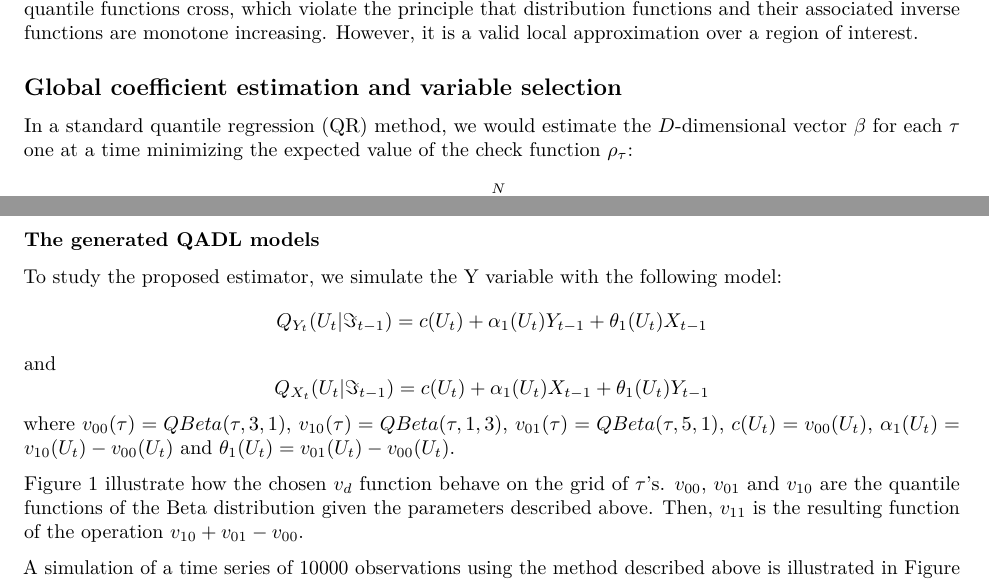
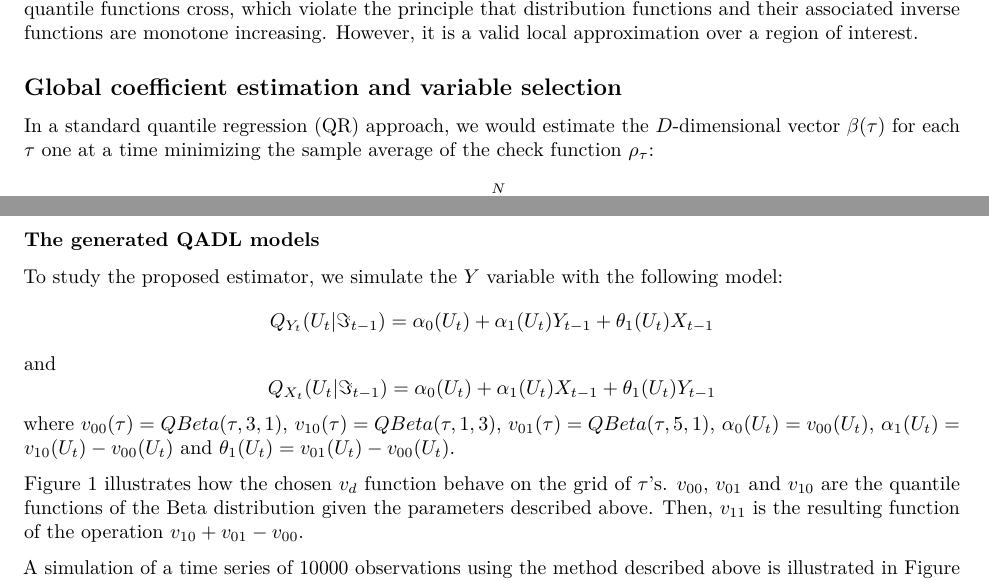
Before and after one commit to taisbellini/series-temporais, an R Markdown document (trabalho_series/trabalho_series.Rmd): two parts of pages 2 and 5 of 13, joined at a grey line, cut so that both start at the same text. Rendered offline with R 4.5, knitr and Pandoc, then LaTeX, with nearby package versions; drawn as R Markdown's standard PDF in place of the format the file asks for.

Commit message:
adjustments

````diff
--- a/trabalho_series/trabalho_series.Rmd
+++ b/trabalho_series/trabalho_series.Rmd
@@ -125,7 +125,7 @@ This representation, besides parsimonious, allows us to capture the nuances in t
 
 ## Global coefficient estimation and variable selection
 
-In a standard quantile regression (QR) method, we would estimate the $D$-dimensional vector $\beta$ for each $\tau$ one at a time minimizing the expected value of the check function $\rho_\tau$:
+In a standard quantile regression (QR) approach, we would estimate the $D$-dimensional vector $\beta(\tau)$ for each $\tau$ one at a time minimizing the sample average of the check function $\rho_\tau$:
 $$
 \hat{\beta}(\tau) = \arg\min_b \sum_{i=1}^N{\rho_\tau(Y_i - \mathbf{Z_i}^\intercal b)}
 $$
@@ -240,15 +240,15 @@ where $\beta_0(\tau) = v_{00}$,  $\beta_1(\tau) = v_{10}-v_{00}$ and $\beta_2(\t
 
 ### The generated QADL models
 
-To study the proposed estimator, we simulate the Y variable with the following model:
+To study the proposed estimator, we simulate the $Y$ variable with the following model:
 $$
-Q_{Y_t}(U_t|\Im_{t-1}) = c(U_t) + \alpha_1(U_t)Y_{t-1} + \theta_1(U_t)X_{t-1}
+Q_{Y_t}(U_t|\Im_{t-1}) = \alpha_0(U_t) + \alpha_1(U_t)Y_{t-1} + \theta_1(U_t)X_{t-1}
 $$
 and
 $$
-Q_{X_t}(U_t|\Im_{t-1}) = c(U_t) + \alpha_1(U_t)X_{t-1} + \theta_1(U_t)Y_{t-1}
+Q_{X_t}(U_t|\Im_{t-1}) = \alpha_0(U_t) + \alpha_1(U_t)X_{t-1} + \theta_1(U_t)Y_{t-1}
 $$
-where $v_{00}(\tau) = QBeta(\tau,3,1)$, $v_{10}(\tau) = QBeta(\tau,1,3)$, $v_{01}(\tau) = QBeta(\tau,5,1)$, $c(U_t) = v_{00}(U_t)$, $\alpha_1(U_t) = v_{10}(U_t) - v_{00}(U_t)$ and $\theta_1(U_t) = v_{01}(U_t) - v_{00}(U_t)$.
+where $v_{00}(\tau) = QBeta(\tau,3,1)$, $v_{10}(\tau) = QBeta(\tau,1,3)$, $v_{01}(\tau) = QBeta(\tau,5,1)$, $\alpha_0(U_t) = v_{00}(U_t)$, $\alpha_1(U_t) = v_{10}(U_t) - v_{00}(U_t)$ and $\theta_1(U_t) = v_{01}(U_t) - v_{00}(U_t)$.
 
 ```{r, echo=FALSE, message=F, warning=F}
 set.seed(205650)
@@ -258,7 +258,7 @@ Y = qardl$Y
 Z = qardl$Z
 ```
 
-Figure \ref{fig:vd} illustrate how the chosen $v_d$ function behave on the grid of $\tau$'s. $v_{00}$, $v_{01}$ and $v_{10}$ are the quantile functions of the Beta distribution given the parameters described above. Then, $v_{11}$ is the resulting function of the operation $v_{10} +v_{01} - v_{00}$.
+Figure \ref{fig:vd} illustrates how the chosen $v_d$ function behave on the grid of $\tau$'s. $v_{00}$, $v_{01}$ and $v_{10}$ are the quantile functions of the Beta distribution given the parameters described above. Then, $v_{11}$ is the resulting function of the operation $v_{10} +v_{01} - v_{00}$.
 
 A simulation of a time series of 10000 observations using the method described above is illustrated in Figure \ref{fig:Y}.
 
````
Also changed, not shown: trabalho_series/trabalho_series.Rmd (6 more changed lines).
